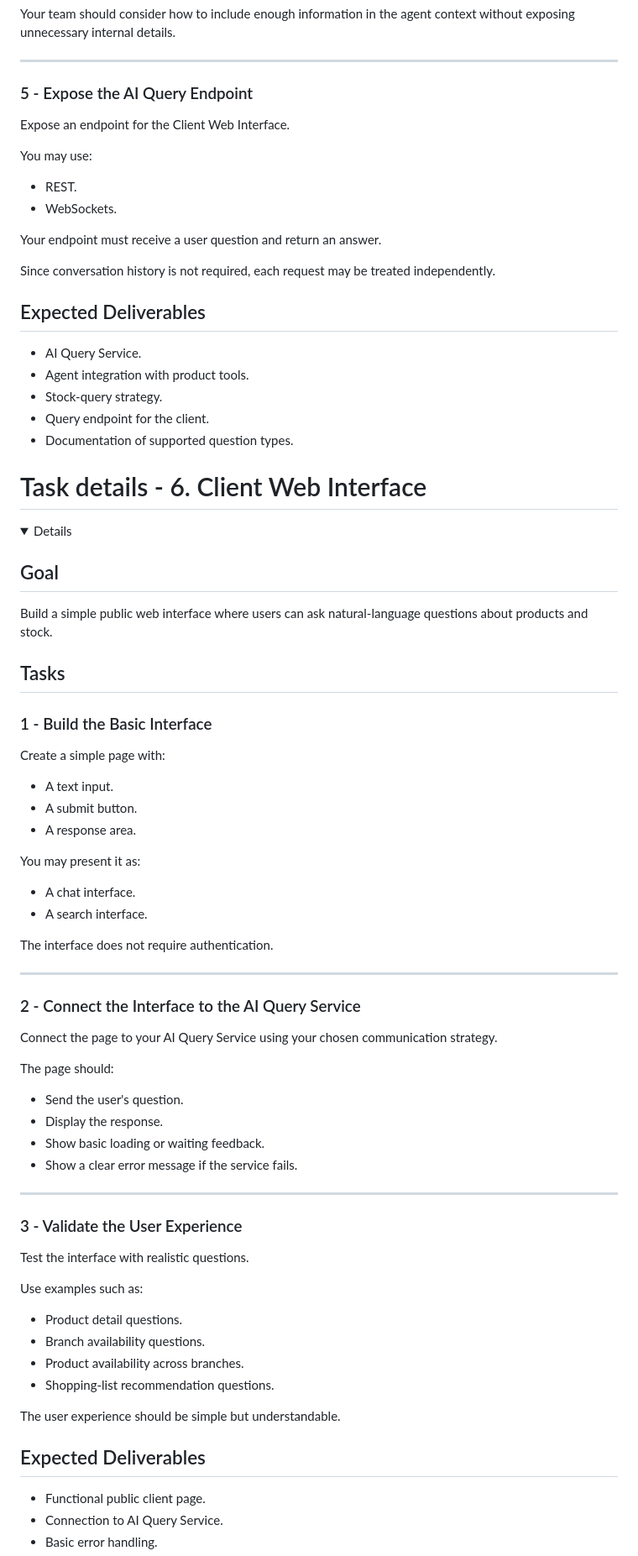
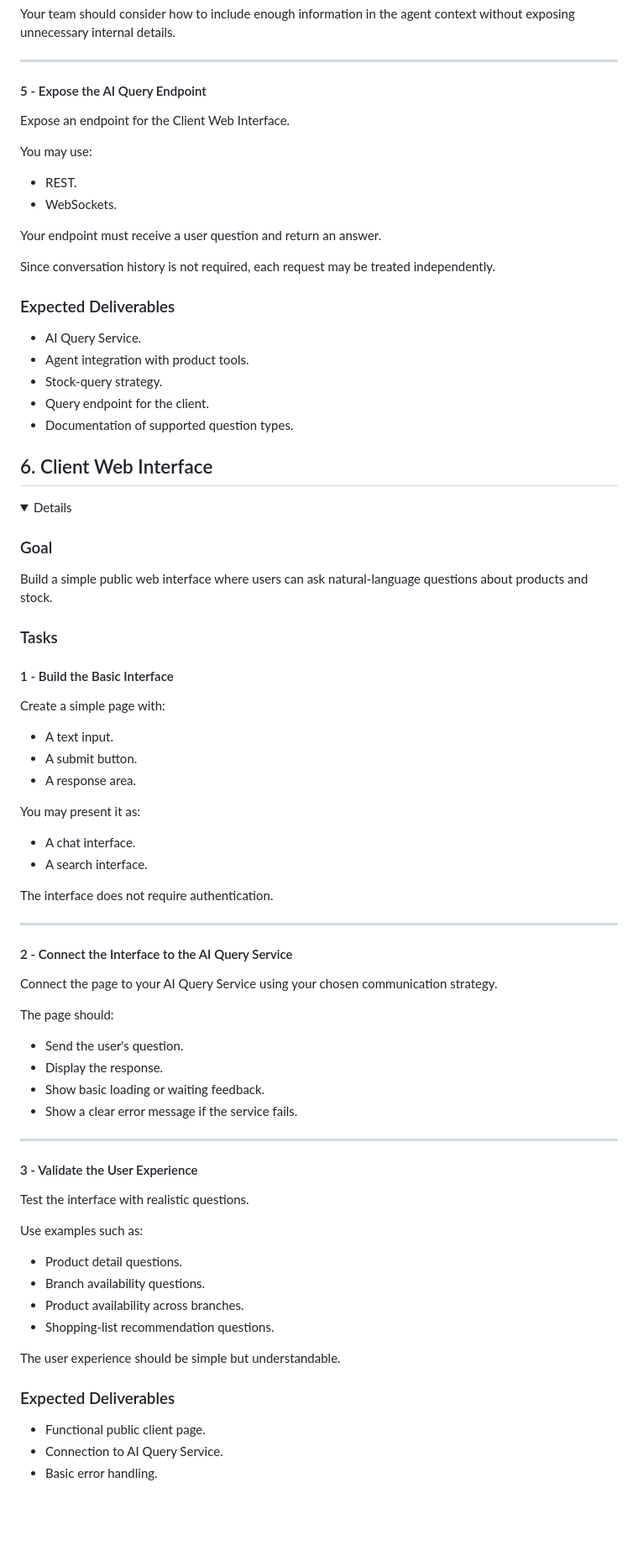
Before and after one commit to llacote-holberton/holberton_inventory, a Markdown page: PROJECT.md, the part around one of its changes. Shown at 84% size. Drawn GitHub-style; folded sections open; blank space fills up the shorter version.

```diff
--- a/PROJECT.md
+++ b/PROJECT.md
@@ -735,7 +735,7 @@ Your team should consider how to include enough information in the agent context
 
 ---
 
-### 5 - Expose the AI Query Endpoint
+#### 5 - Expose the AI Query Endpoint
 
 Expose an endpoint for the Client Web Interface.
 
@@ -748,7 +748,7 @@ Your endpoint must receive a user question and return an answer.
 
 Since conversation history is not required, each request may be treated independently.
 
-## Expected Deliverables
+### Expected Deliverables
 
 - AI Query Service.
 - Agent integration with product tools.
@@ -758,17 +758,17 @@ Since conversation history is not required, each request may be treated independ
 
 </details>
 
-# Task details - 6. Client Web Interface
+## 6. Client Web Interface
 
 <details>
 
-## Goal
+### Goal
 
 Build a simple public web interface where users can ask natural-language questions about products and stock.
 
-## Tasks
+### Tasks
 
-### 1 - Build the Basic Interface
+#### 1 - Build the Basic Interface
 
 Create a simple page with:
 
@@ -785,7 +785,7 @@ The interface does not require authentication.
 
 ---
 
-### 2 - Connect the Interface to the AI Query Service
+#### 2 - Connect the Interface to the AI Query Service
 
 Connect the page to your AI Query Service using your chosen communication strategy.
 
@@ -798,7 +798,7 @@ The page should:
 
 ---
 
-### 3 - Validate the User Experience
+#### 3 - Validate the User Experience
 
 Test the interface with realistic questions.
 
@@ -811,7 +811,7 @@ Use examples such as:
 
 The user experience should be simple but understandable.
 
-## Expected Deliverables
+### Expected Deliverables
 
 - Functional public client page.
 - Connection to AI Query Service.
```
Also changed, not shown: other parts of PROJECT.md (+54 -77 lines).
